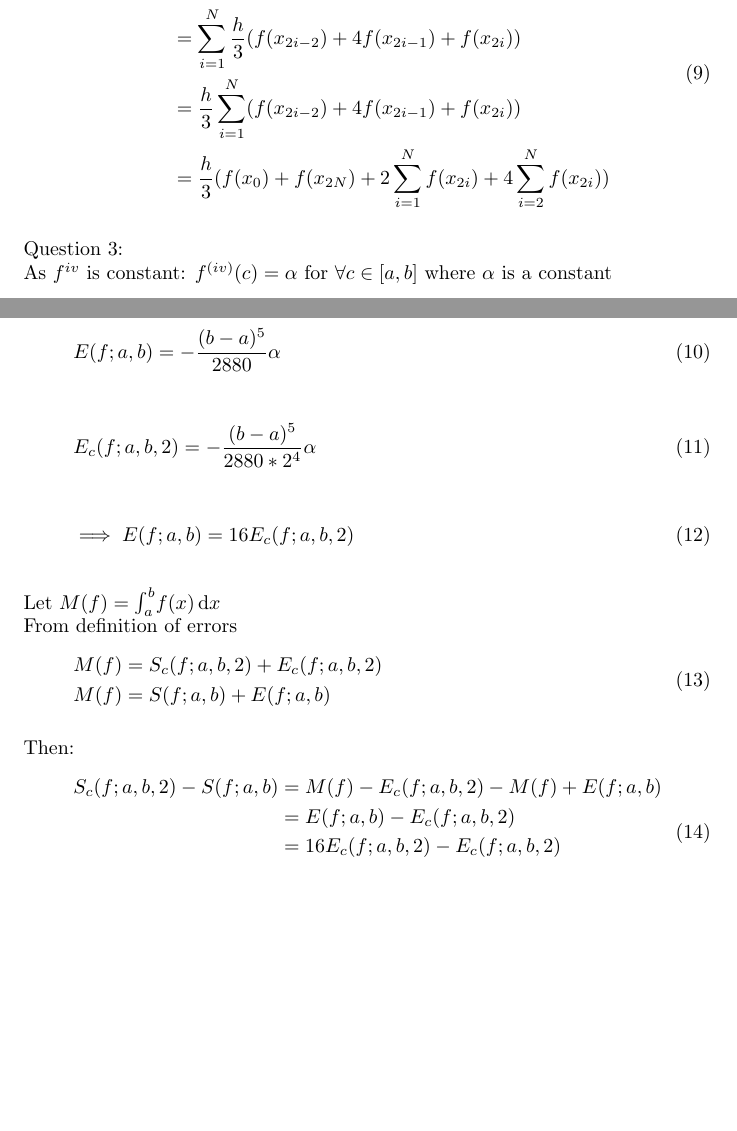
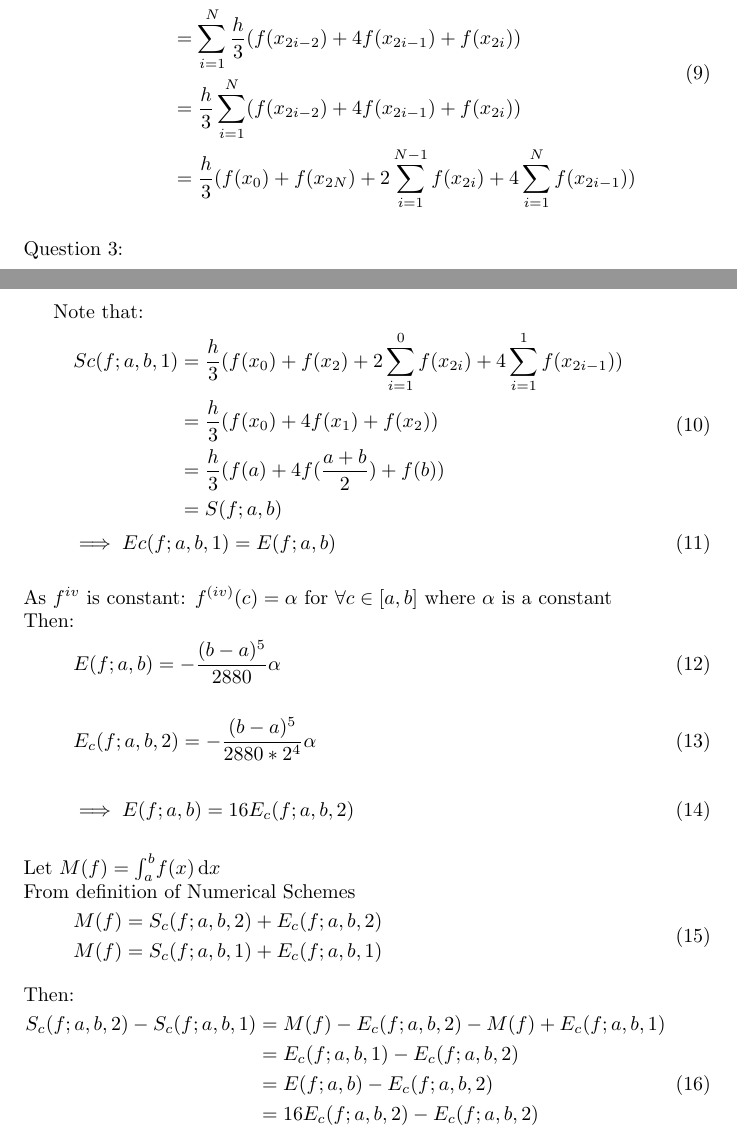
Before and after one commit to RossMeikleham/Adaptive-Quadrature-Assignment, a LaTeX document (ax1.tex): two parts of pages 2 and 3 of 3, joined at a grey line, cut so that both start at the same text, the shorter picture padded with empty space. Compiled offline with pdfLaTeX.

```diff
--- a/ax1.tex
+++ b/ax1.tex
@@ -89,11 +89,25 @@
 \int_a^b \! f(x) \,\mathrm{d}x. & \approx  \sum_{i=1}^{N} \int_{I_i} \! f(x) \,\\
 & = \sum_{i=1}^{N} \frac{h}{3}(f(x_{2i-2}) + 4f(x_{2i-1}) + f(x_{2i}))\\
 & = \frac{h}{3} \sum_{i=1}^{N} (f(x_{2i-2}) + 4f(x_{2i-1}) + f(x_{2i}))\\
-& = \frac{h}{3} (f(x_0) + f(x_{2N}) +  2\sum_{i=1}^{N} f(x_{2i}) + 4\sum_{i=2}^{N} f(x_{2i}))
+& = \frac{h}{3} (f(x_0) + f(x_{2N}) +  2\sum_{i=1}^{N-1} f(x_{2i}) + 4\sum_{i=1}^{N} f(x_{2i-1}))
 \end{split}
 \end{equation}
 \\
 Question 3:\\
+
+Note that:
+\begin{equation}
+\begin{split}
+Sc(f;a,b,1) &= \frac{h}{3} (f(x_0) + f(x_{2}) +  2\sum_{i=1}^{0} f(x_{2i}) + 4\sum_{i=1}^{1} f(x_{2i-1}))\\
+            & = \frac{h}{3} (f(x_0) + 4f(x_1) + f(x_2))\\
+            & = \frac{h}{3} (f(a) + 4f(\frac{a + b}{2}) + f(b))\\
+            & = S(f;a,b)\\
+\end{split}
+\end{equation}
+\begin{equation}
+\implies Ec(f;a,b,1) = E(f;a,b)
+\end{equation}
+\\
 As $f^{iv}$ is constant: $f^{(iv)}(c) = \alpha$ for $ \forall c \in [a,b]$
 where $\alpha$ is a constant\\
 Then:
@@ -110,18 +124,19 @@
 \end{equation}
 \\
 Let $M(f) = \int_a^b \! f(x) \, \mathrm{d}x$ \\
-From definition of errors
+From definition of Numerical Schemes
 \begin{equation}
 \begin{split}
 &M(f) = S_c(f;a,b,2) + E_c(f;a,b,2)\\
-&M(f) = S(f;a,b) + E(f;a,b)
+&M(f) = S_c(f;a,b,1) + E_c(f;a,b,1)
 \end{split}
 \end{equation}
 \\
 Then:
 \begin{equation}
 \begin{split}
-S_c(f;a,b,2) - S(f;a,b) & = M(f) - E_c(f;a,b,2) - M(f) + E(f;a,b)\\
+S_c(f;a,b,2) - S_c(f;a,b,1) & = M(f) - E_c(f;a,b,2) - M(f) + E_c(f;a,b,1)\\
+& = E_c(f;a,b,1) - E_c(f;a,b,2)\\
 & = E(f;a,b) - E_c(f;a,b,2)\\
 & = 16E_c(f;a,b,2) - E_c(f;a,b,2)\\
 & = 15E_c(f;a,b,2)\\
```
Also changed, not shown: ax1.pdf, ax1.tex (2 more changed lines), 4 other files.
